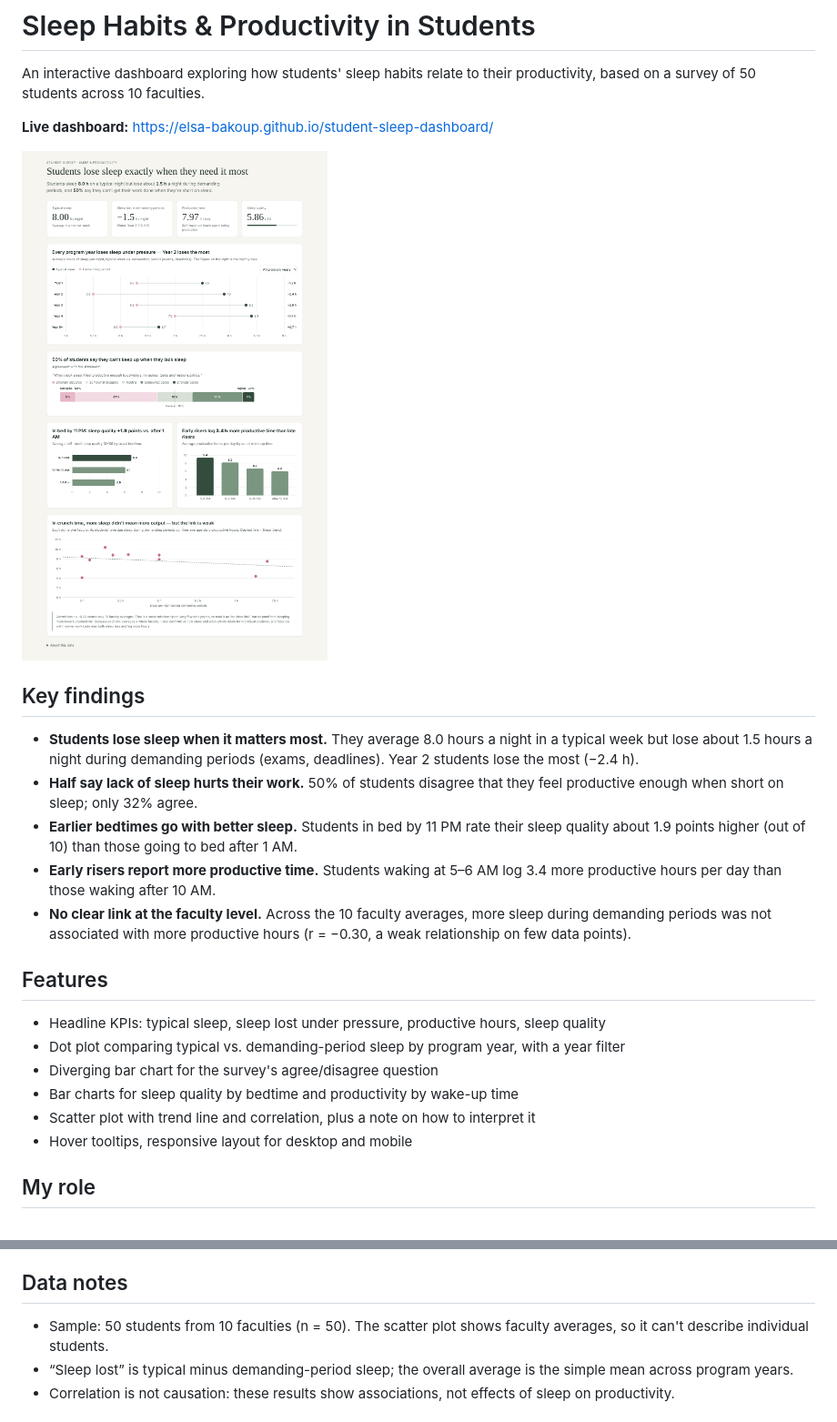
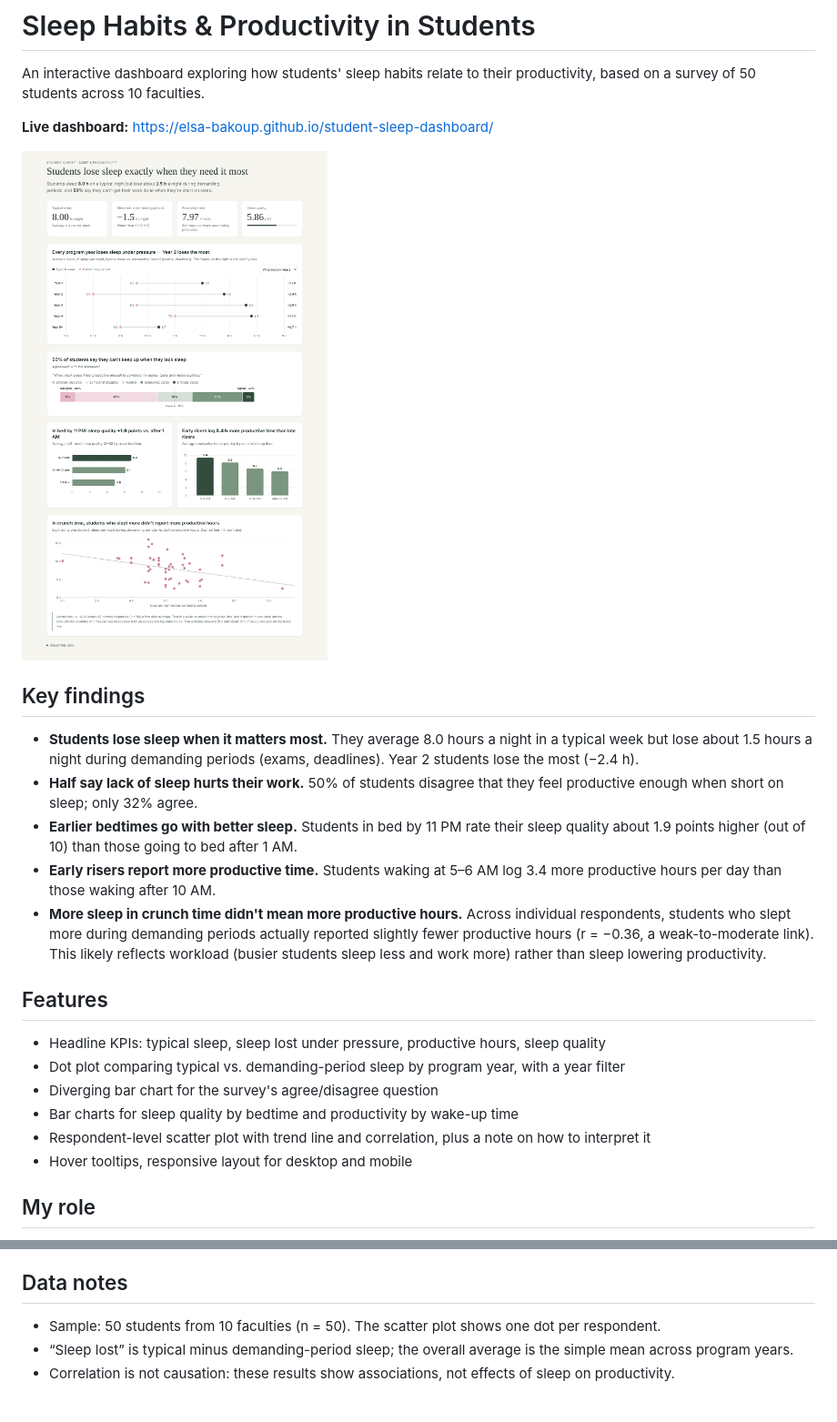
Before and after one commit to elsa-bakoup/student-sleep-dashboard, a Markdown page: README (3).md, 2 parts joined by grey strips. Shown at 91% size. Rendered like a GitHub page; pictures changed too: preview.png.

```diff
--- a/README (3).md
+++ b/README (3).md
@@ -12,7 +12,7 @@ An interactive dashboard exploring how students' sleep habits relate to their pr
 - **Half say lack of sleep hurts their work.** 50% of students disagree that they feel productive enough when short on sleep; only 32% agree.
 - **Earlier bedtimes go with better sleep.** Students in bed by 11 PM rate their sleep quality about 1.9 points higher (out of 10) than those going to bed after 1 AM.
 - **Early risers report more productive time.** Students waking at 5–6 AM log 3.4 more productive hours per day than those waking after 10 AM.
-- **No clear link at the faculty level.** Across the 10 faculty averages, more sleep during demanding periods was not associated with more productive hours (r = −0.30, a weak relationship on few data points).
+- **More sleep in crunch time didn't mean more productive hours.** Across individual respondents, students who slept more during demanding periods actually reported slightly fewer productive hours (r = −0.36, a weak-to-moderate link). This likely reflects workload (busier students sleep less and work more) rather than sleep lowering productivity.
 
 ## Features
 
@@ -20,7 +20,7 @@ An interactive dashboard exploring how students' sleep habits relate to their pr
 - Dot plot comparing typical vs. demanding-period sleep by program year, with a year filter
 - Diverging bar chart for the survey's agree/disagree question
 - Bar charts for sleep quality by bedtime and productivity by wake-up time
-- Scatter plot with trend line and correlation, plus a note on how to interpret it
+- Respondent-level scatter plot with trend line and correlation, plus a note on how to interpret it
 - Hover tooltips, responsive layout for desktop and mobile
 
 ## My role
@@ -35,7 +35,7 @@ The survey was designed and conducted as a group project. **I designed and built
 
 ## Data notes
 
-- Sample: 50 students from 10 faculties (n = 50). The scatter plot shows faculty averages, so it can't describe individual students.
+- Sample: 50 students from 10 faculties (n = 50). The scatter plot shows one dot per respondent.
 - “Sleep lost” is typical minus demanding-period sleep; the overall average is the simple mean across program years.
 - Correlation is not causation: these results show associations, not effects of sleep on productivity.
 
```
